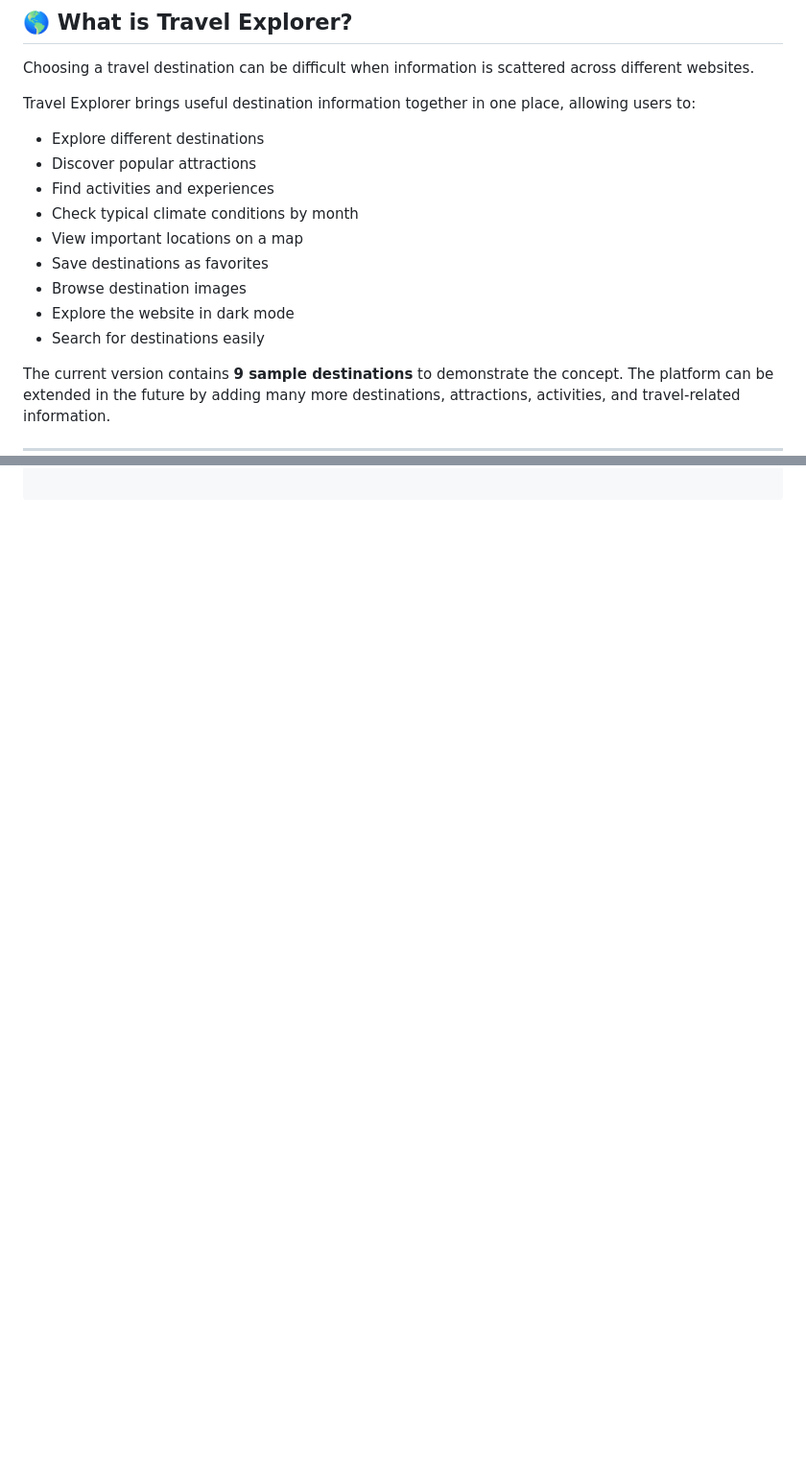
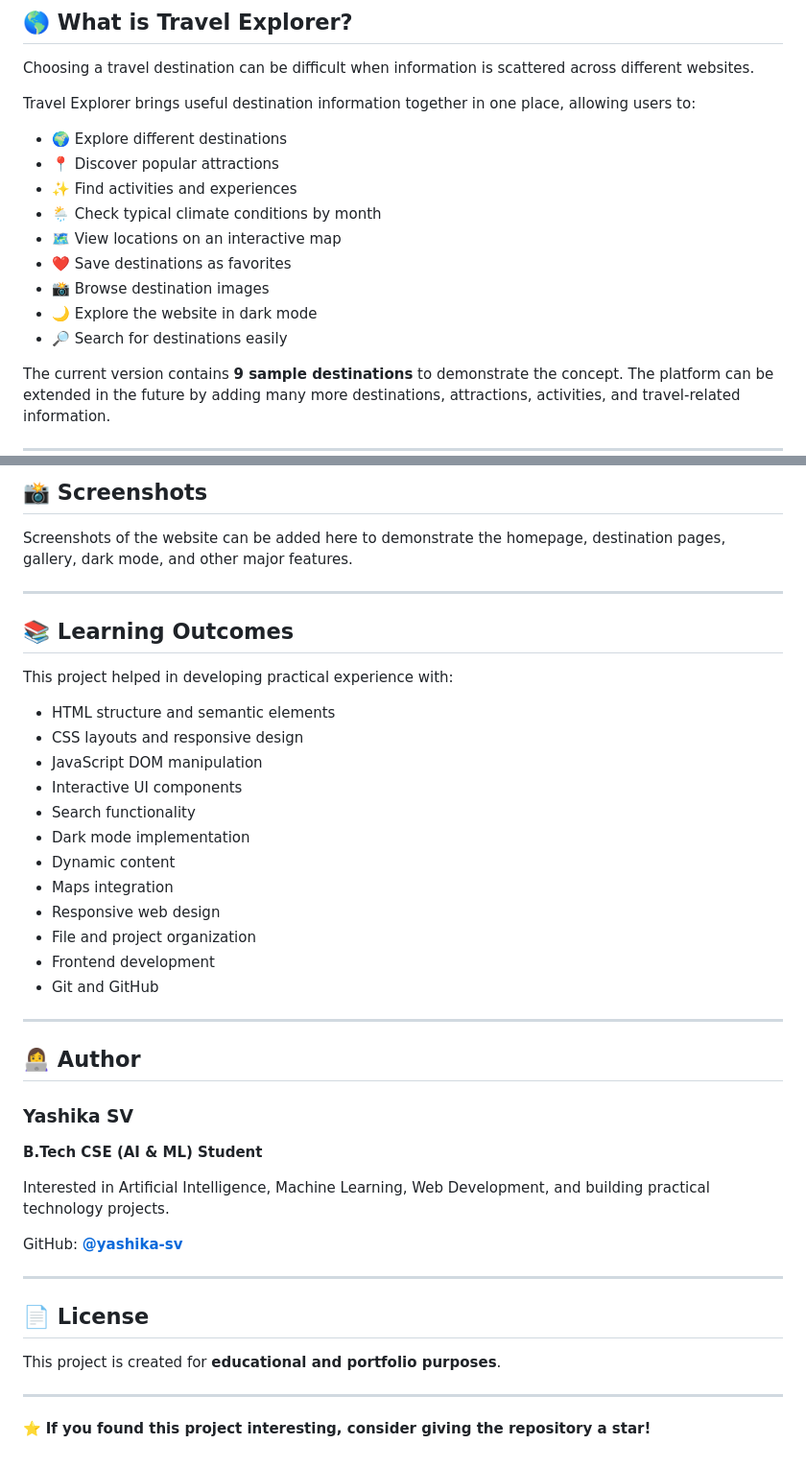
Before and after one commit to yashika-sv/travel-explorer, a Markdown page: README.md, 2 parts joined by grey strips. Shown at 96% size. Drawn GitHub-style; blank space fills up the shorter version.

```diff
--- a/README.md
+++ b/README.md
@@ -16,15 +16,15 @@ Choosing a travel destination can be difficult when information is scattered acr
 
 Travel Explorer brings useful destination information together in one place, allowing users to:
 
-- Explore different destinations
-- Discover popular attractions
-- Find activities and experiences
-- Check typical climate conditions by month
-- View important locations on a map
-- Save destinations as favorites
-- Browse destination images
-- Explore the website in dark mode
-- Search for destinations easily
+* 🌍 Explore different destinations
+* 📍 Discover popular attractions
+* ✨ Find activities and experiences
+* 🌦️ Check typical climate conditions by month
+* 🗺️ View locations on an interactive map
+* ❤️ Save destinations as favorites
+* 📸 Browse destination images
+* 🌙 Explore the website in dark mode
+* 🔎 Search for destinations easily
 
 The current version contains **9 sample destinations** to demonstrate the concept. The platform can be extended in the future by adding many more destinations, attractions, activities, and travel-related information.
 
@@ -147,0 +286,44 @@ Travel-Explorer/
+## 📸 Screenshots
+
+Screenshots of the website can be added here to demonstrate the homepage, destination pages, gallery, dark mode, and other major features.
+
+---
+
+## 📚 Learning Outcomes
+
+This project helped in developing practical experience with:
+
+* HTML structure and semantic elements
+* CSS layouts and responsive design
+* JavaScript DOM manipulation
+* Interactive UI components
+* Search functionality
+* Dark mode implementation
+* Dynamic content
+* Maps integration
+* Responsive web design
+* File and project organization
+* Frontend development
+* Git and GitHub
+
+---
+
+## 👩‍💻 Author
+
+### Yashika SV
+
+**B.Tech CSE (AI & ML) Student**
+
+Interested in Artificial Intelligence, Machine Learning, Web Development, and building practical technology projects.
+
+GitHub: **[@yashika-sv](https://github.com/yashika-sv)**
+
+---
+
+## 📄 License
+
+This project is created for **educational and portfolio purposes**.
+
+---
+
+⭐ **If you found this project interesting, consider giving the repository a star!**
```
Also changed, not shown: other parts of README.md (+154 -16 lines).
